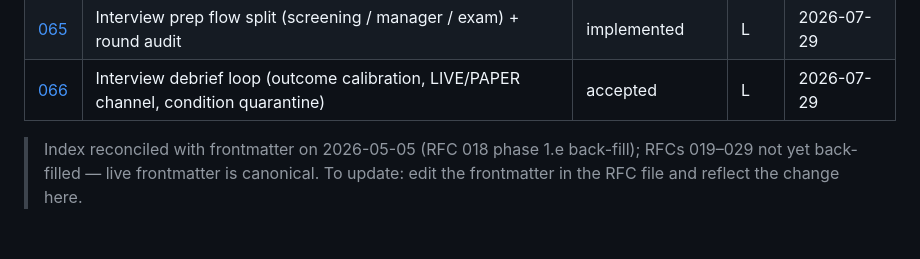
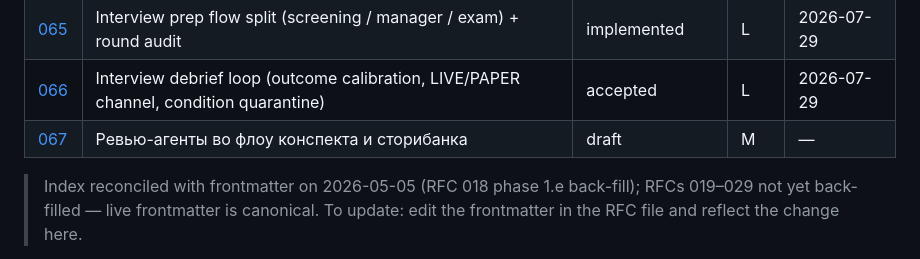
Before and after one commit to ymuromcev/ai-job-searcher, a Markdown page: rfc/README.md, the part around the change. Rendered like a GitHub page; blank space fills up the shorter version.

Commit message:
rfc: 067 draft — review agents in the konspekt and storybank flow
Co-Authored-By: Claude Opus 5.5 <noreply@anthropic.com>

```diff
--- a/rfc/README.md
+++ b/rfc/README.md
@@ -41,6 +41,7 @@ Status lives in each RFC's YAML frontmatter (`status: implemented`). The table b
 | [048](048-install-bootstrap.md) | Install bootstrap: `npx` one-liner that wires skills into Claude Code | accepted | M | 2026-05-27 |
 | [065](065-interview-prep-flow-split.md) | Interview prep flow split (screening / manager / exam) + round audit | implemented | L | 2026-07-29 |
 | [066](066-interview-debrief-loop.md) | Interview debrief loop (outcome calibration, LIVE/PAPER channel, condition quarantine) | accepted | L | 2026-07-29 |
+| [067](067-konspekt-review-agents-in-flow.md) | Ревью-агенты во флоу конспекта и сторибанка | draft | M | — |
 
 > Index reconciled with frontmatter on 2026-05-05 (RFC 018 phase 1.e back-fill); RFCs 019–029 not yet back-filled — live frontmatter is canonical. To update: edit the frontmatter in the RFC file and reflect the change here.
 
```
Also changed, not shown: rfc/067-konspekt-review-agents-in-flow.md (added, +80 -0 lines).
